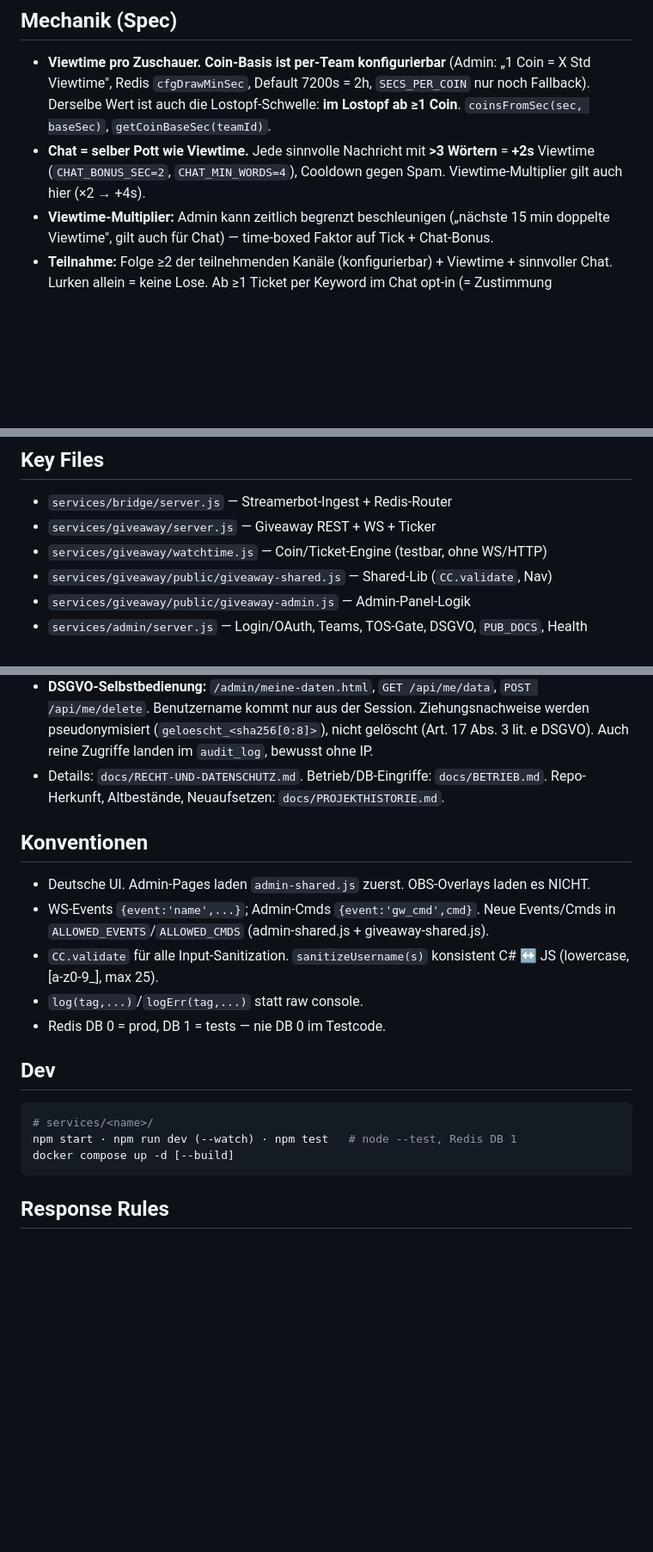
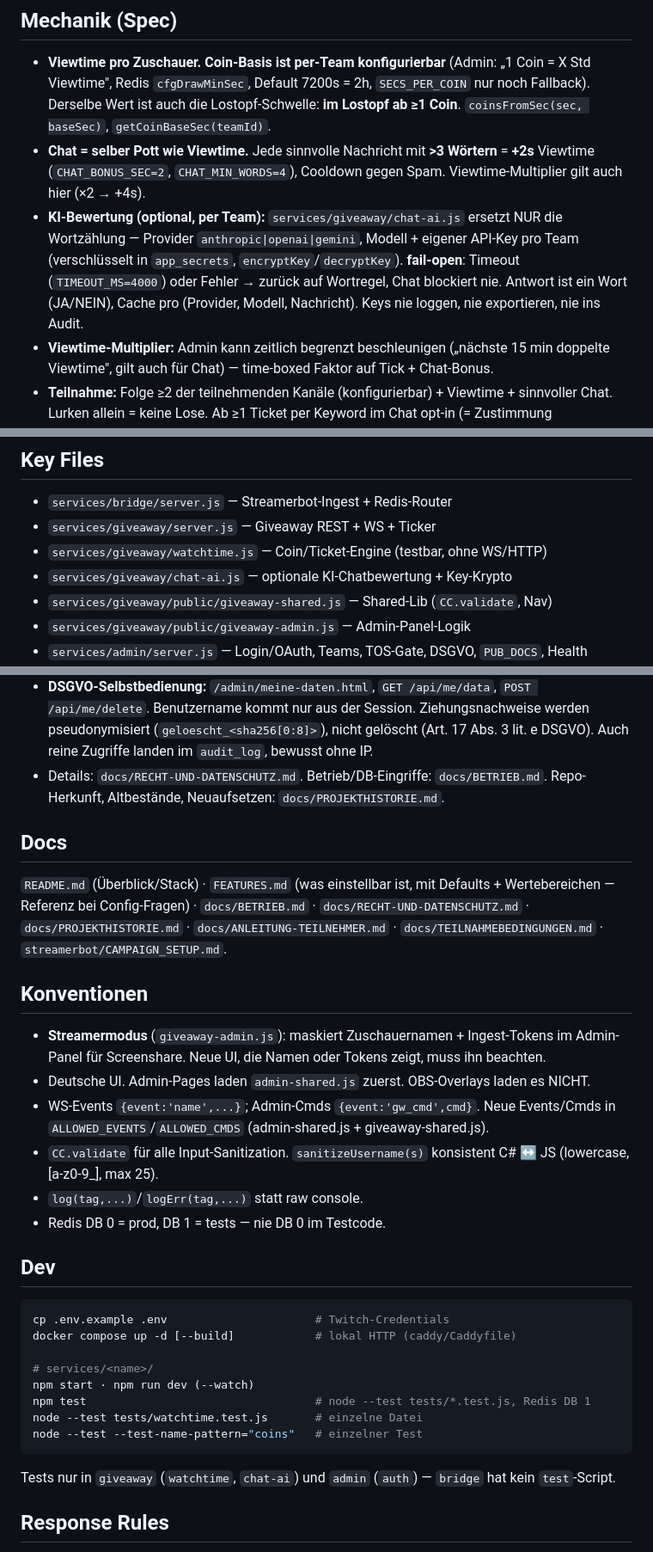
Before and after one commit to cccdemon/CC-Giveaway, a Markdown page: CLAUDE.md, 3 parts joined by grey strips. Shown at 86% size. Drawn GitHub-style; blank space fills up the shorter version.

Commit message:
docs: Chat-KI, Testaufrufe und Streamermodus in CLAUDE.md
Die KI-Chatbewertung (chat-ai.js) fehlte komplett, obwohl sie API-Keys
verwaltet und das Verhalten des Chat-Bonus ersetzt. Dazu der Aufruf fuer
einzelne Tests, der Hinweis dass bridge kein Test-Script hat, und der
Streamermodus als Konvention fuer neue UI mit Namen oder Tokens.

Co-Authored-By: Claude Opus 4.8 <noreply@anthropic.com>

````diff
--- a/CLAUDE.md
+++ b/CLAUDE.md
@@ -13,6 +13,7 @@ keine Abhängigkeit zu Spacefight, Alerts, HUD-Chat, Gamescenes, Stats oder Haul
 ## Mechanik (Spec)
 - **Viewtime pro Zuschauer.** **Coin-Basis ist per-Team konfigurierbar** (Admin: „1 Coin = X Std Viewtime", Redis `cfgDrawMinSec`, Default 7200s = 2h, `SECS_PER_COIN` nur noch Fallback). Derselbe Wert ist auch die Lostopf-Schwelle: **im Lostopf ab ≥1 Coin**. `coinsFromSec(sec, baseSec)`, `getCoinBaseSec(teamId)`.
 - **Chat = selber Pott wie Viewtime.** Jede sinnvolle Nachricht mit **>3 Wörtern** = **+2s** Viewtime (`CHAT_BONUS_SEC=2`, `CHAT_MIN_WORDS=4`), Cooldown gegen Spam. Viewtime-Multiplier gilt auch hier (×2 → +4s).
+- **KI-Bewertung (optional, per Team):** `services/giveaway/chat-ai.js` ersetzt NUR die Wortzählung — Provider `anthropic|openai|gemini`, Modell + eigener API-Key pro Team (verschlüsselt in `app_secrets`, `encryptKey`/`decryptKey`). **fail-open**: Timeout (`TIMEOUT_MS=4000`) oder Fehler → zurück auf Wortregel, Chat blockiert nie. Antwort ist ein Wort (JA/NEIN), Cache pro (Provider, Modell, Nachricht). Keys nie loggen, nie exportieren, nie ins Audit.
 - **Viewtime-Multiplier:** Admin kann zeitlich begrenzt beschleunigen („nächste 15 min doppelte Viewtime", gilt auch für Chat) — time-boxed Faktor auf Tick + Chat-Bonus.
 - **Teilnahme:** Folge ≥2 der teilnehmenden Kanäle (konfigurierbar) + Viewtime + sinnvoller Chat. Lurken allein = keine Lose. Ab ≥1 Ticket per Keyword im Chat opt-in (= Zustimmung Teilnahmebedingungen).
 - **Ziehung:** Zufall gewichtet nach Ticketzahl. Gewinner 14 Tage Meldefrist, sonst Ersatz.
@@ -44,6 +45,7 @@ Kanäle: `viewer_tick, chat_msg, time_cmd, stream_online` → `ch:giveaway`; `ch
 - `services/bridge/server.js` — Streamerbot-Ingest + Redis-Router
 - `services/giveaway/server.js` — Giveaway REST + WS + Ticker
 - `services/giveaway/watchtime.js` — Coin/Ticket-Engine (testbar, ohne WS/HTTP)
+- `services/giveaway/chat-ai.js` — optionale KI-Chatbewertung + Key-Krypto
 - `services/giveaway/public/giveaway-shared.js` — Shared-Lib (`CC.validate`, Nav)
 - `services/giveaway/public/giveaway-admin.js` — Admin-Panel-Logik
 - `services/admin/server.js` — Login/OAuth, Teams, TOS-Gate, DSGVO, `PUB_DOCS`, Health
@@ -106,7 +108,16 @@ Caddy Login. Secrets (KI-API-Keys) verschlüsselt in `app_secrets`, nie in ENV/R
 - Details: `docs/RECHT-UND-DATENSCHUTZ.md`. Betrieb/DB-Eingriffe: `docs/BETRIEB.md`.
   Repo-Herkunft, Altbestände, Neuaufsetzen: `docs/PROJEKTHISTORIE.md`.
 
+## Docs
+`README.md` (Überblick/Stack) · `FEATURES.md` (was einstellbar ist, mit Defaults +
+Wertebereichen — Referenz bei Config-Fragen) · `docs/BETRIEB.md` ·
+`docs/RECHT-UND-DATENSCHUTZ.md` · `docs/PROJEKTHISTORIE.md` ·
+`docs/ANLEITUNG-TEILNEHMER.md` · `docs/TEILNAHMEBEDINGUNGEN.md` ·
+`streamerbot/CAMPAIGN_SETUP.md`.
+
 ## Konventionen
+- **Streamermodus** (`giveaway-admin.js`): maskiert Zuschauernamen + Ingest-Tokens im
+  Admin-Panel für Screenshare. Neue UI, die Namen oder Tokens zeigt, muss ihn beachten.
 - Deutsche UI. Admin-Pages laden `admin-shared.js` zuerst. OBS-Overlays laden es NICHT.
 - WS-Events `{event:'name',...}`; Admin-Cmds `{event:'gw_cmd',cmd}`. Neue Events/Cmds in `ALLOWED_EVENTS`/`ALLOWED_CMDS` (admin-shared.js + giveaway-shared.js).
 - `CC.validate` für alle Input-Sanitization. `sanitizeUsername(s)` konsistent C# ↔ JS (lowercase, [a-z0-9_], max 25).
@@ -115,10 +126,16 @@ Caddy Login. Secrets (KI-API-Keys) verschlüsselt in `app_secrets`, nie in ENV/R
 
 ## Dev
 ```bash
+cp .env.example .env                      # Twitch-Credentials
+docker compose up -d [--build]            # lokal HTTP (caddy/Caddyfile)
+
 # services/<name>/
-npm start · npm run dev (--watch) · npm test   # node --test, Redis DB 1
-docker compose up -d [--build]
+npm start · npm run dev (--watch)
+npm test                                  # node --test tests/*.test.js, Redis DB 1
+node --test tests/watchtime.test.js       # einzelne Datei
+node --test --test-name-pattern="coins"   # einzelner Test
 ```
+Tests nur in `giveaway` (`watchtime`, `chat-ai`) und `admin` (`auth`) — `bridge` hat kein `test`-Script.
 
 ## Response Rules
 - Terse. Kein Filler, keine „was ich geändert habe"-Zusammenfassung (Diff ist sichtbar).
````
